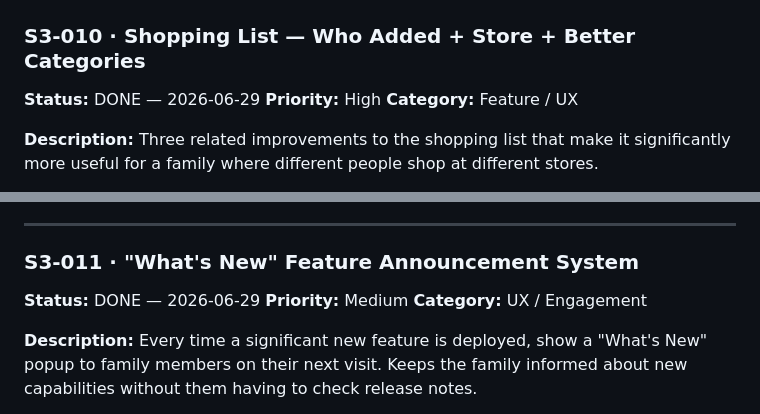
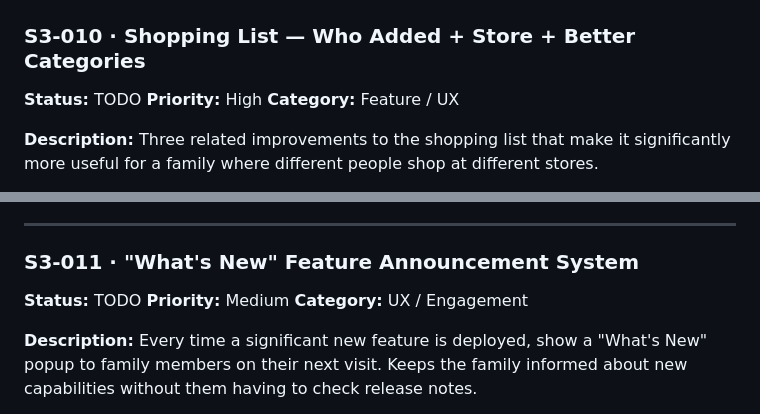
Before and after one commit to giuseppeWF/family-hub, a Markdown page: BACKLOG.md, 2 parts joined by grey strips. Drawn GitHub-style.

```diff
--- a/BACKLOG.md
+++ b/BACKLOG.md
@@ -554,7 +554,7 @@ Sign Google's Data Processing Agreement (DPA) to formalise Firebase's role as a
 ---
 
 ### S3-010 · Shopping List — Who Added + Store + Better Categories
-**Status:** DONE — 2026-06-29
+**Status:** TODO
 **Priority:** High
 **Category:** Feature / UX
 
@@ -627,7 +627,7 @@ Also add ability to create a custom category — free text input that appears as
 ---
 
 ### S3-011 · "What's New" Feature Announcement System
-**Status:** DONE — 2026-06-29
+**Status:** TODO
 **Priority:** Medium
 **Category:** UX / Engagement
 
```
